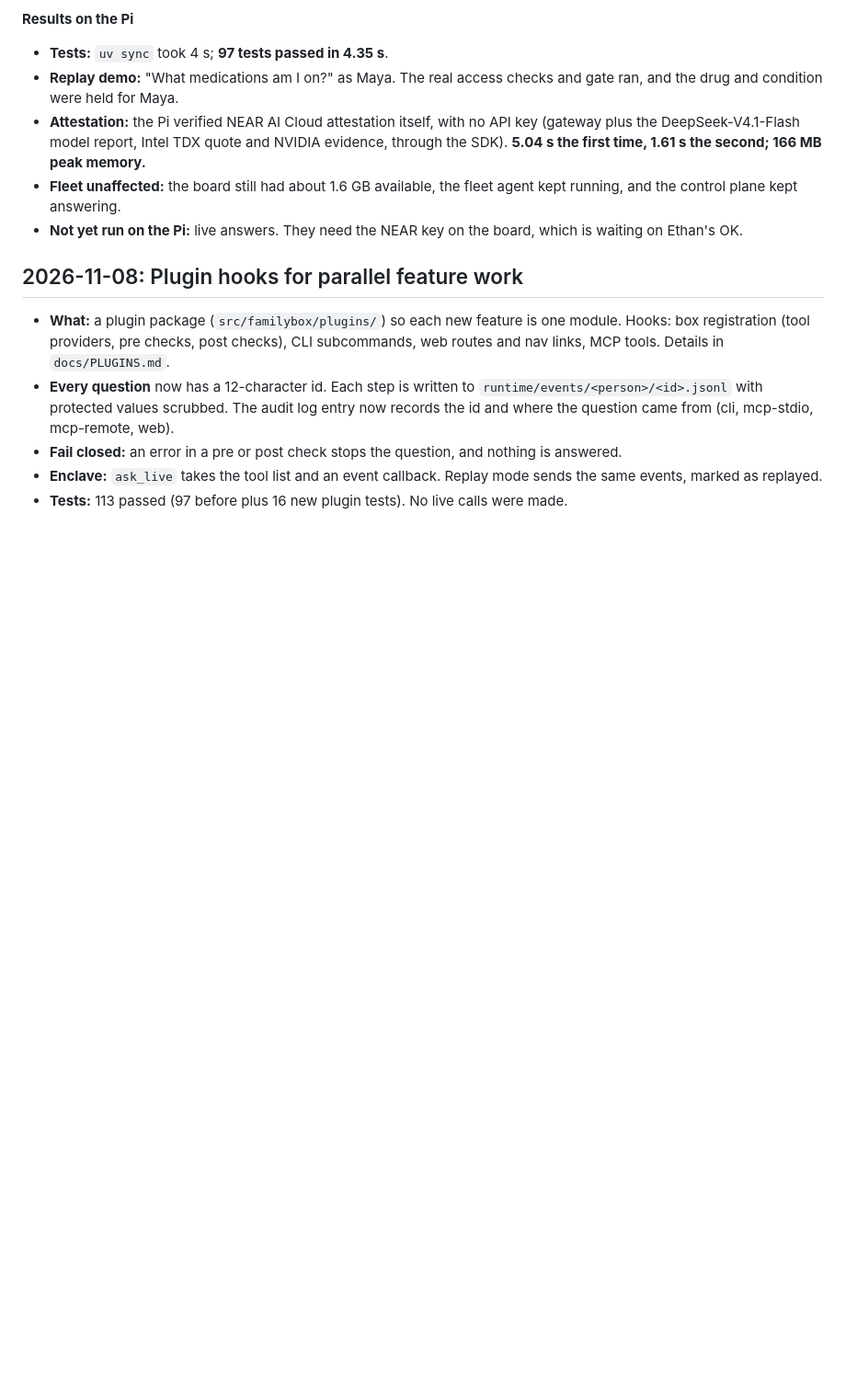
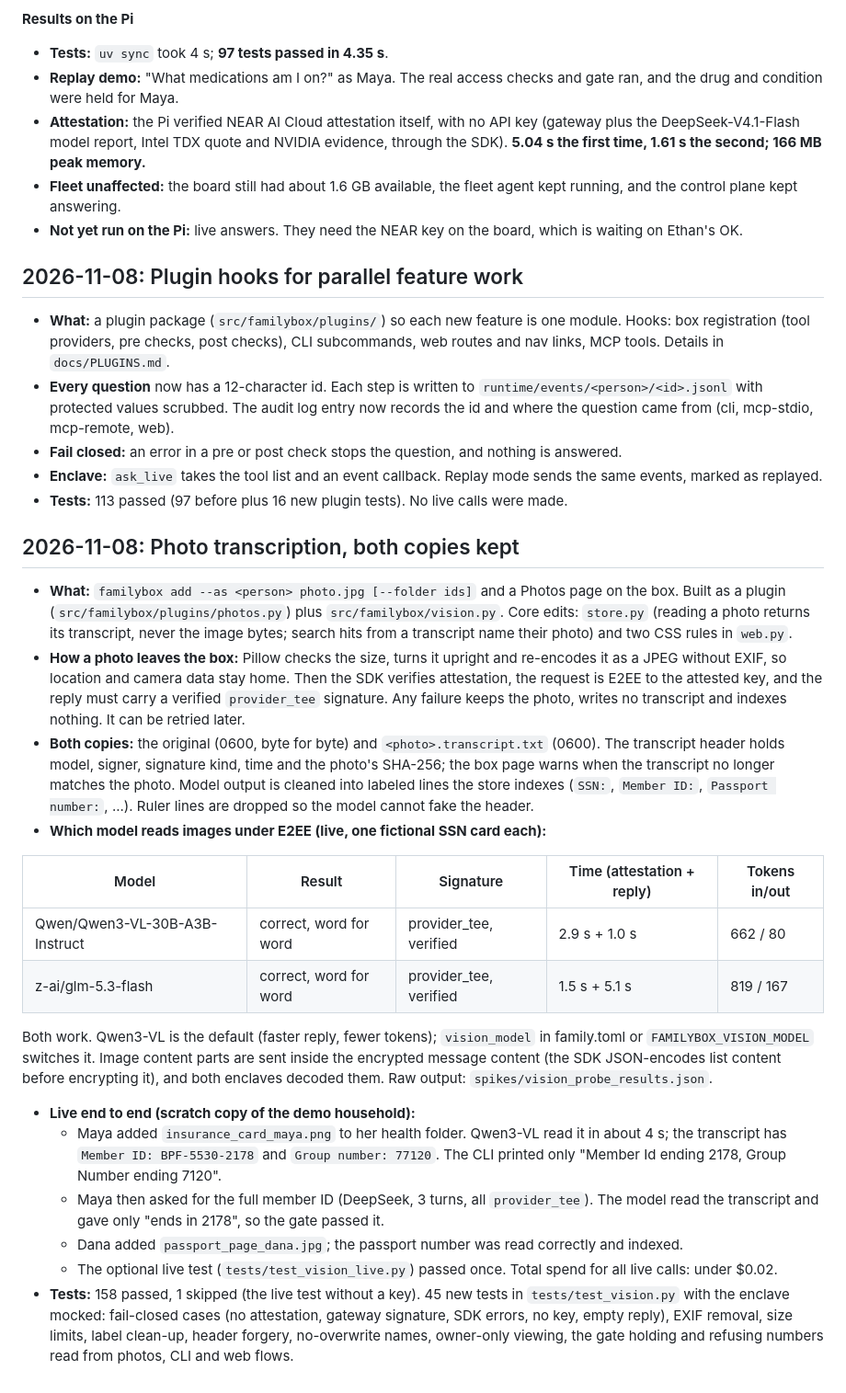
Before and after one commit to Ethan-Castro/familybox, a Markdown page: docs/BUILD_LOG.md, the part around the change. Shown at 92% size. GitHub-like rendering; blank space fills up the shorter version.

```diff
--- a/docs/BUILD_LOG.md
+++ b/docs/BUILD_LOG.md
@@ -82,3 +82,23 @@ Installed through the fleet control plane's exec jobs, with no SSH (`scripts/fle
 - **Fail closed:** an error in a pre or post check stops the question, and nothing is answered.
 - **Enclave:** `ask_live` takes the tool list and an event callback. Replay mode sends the same events, marked as replayed.
 - **Tests:** 113 passed (97 before plus 16 new plugin tests). No live calls were made.
+
+## 2026-11-08: Photo transcription, both copies kept
+
+- **What:** `familybox add --as <person> photo.jpg [--folder ids]` and a Photos page on the box. Built as a plugin (`src/familybox/plugins/photos.py`) plus `src/familybox/vision.py`. Core edits: `store.py` (reading a photo returns its transcript, never the image bytes; search hits from a transcript name their photo) and two CSS rules in `web.py`.
+- **How a photo leaves the box:** Pillow checks the size, turns it upright and re-encodes it as a JPEG without EXIF, so location and camera data stay home. Then the SDK verifies attestation, the request is E2EE to the attested key, and the reply must carry a verified `provider_tee` signature. Any failure keeps the photo, writes no transcript and indexes nothing. It can be retried later.
+- **Both copies:** the original (0600, byte for byte) and `<photo>.transcript.txt` (0600). The transcript header holds model, signer, signature kind, time and the photo's SHA-256; the box page warns when the transcript no longer matches the photo. Model output is cleaned into labeled lines the store indexes (`SSN:`, `Member ID:`, `Passport number:`, ...). Ruler lines are dropped so the model cannot fake the header.
+- **Which model reads images under E2EE (live, one fictional SSN card each):**
+
+| Model | Result | Signature | Time (attestation + reply) | Tokens in/out |
+|---|---|---|---|---|
+| Qwen/Qwen3-VL-30B-A3B-Instruct | correct, word for word | provider_tee, verified | 2.9 s + 1.0 s | 662 / 80 |
+| z-ai/glm-5.3-flash | correct, word for word | provider_tee, verified | 1.5 s + 5.1 s | 819 / 167 |
+
+  Both work. Qwen3-VL is the default (faster reply, fewer tokens); `vision_model` in family.toml or `FAMILYBOX_VISION_MODEL` switches it. Image content parts are sent inside the encrypted message content (the SDK JSON-encodes list content before encrypting it), and both enclaves decoded them. Raw output: `spikes/vision_probe_results.json`.
+- **Live end to end (scratch copy of the demo household):**
+  - Maya added `insurance_card_maya.png` to her health folder. Qwen3-VL read it in about 4 s; the transcript has `Member ID: BPF-5530-2178` and `Group number: 77120`. The CLI printed only "Member Id ending 2178, Group Number ending 7120".
+  - Maya then asked for the full member ID (DeepSeek, 3 turns, all `provider_tee`). The model read the transcript and gave only "ends in 2178", so the gate passed it.
+  - Dana added `passport_page_dana.jpg`; the passport number was read correctly and indexed.
+  - The optional live test (`tests/test_vision_live.py`) passed once. Total spend for all live calls: under $0.02.
+- **Tests:** 158 passed, 1 skipped (the live test without a key). 45 new tests in `tests/test_vision.py` with the enclave mocked: fail-closed cases (no attestation, gateway signature, SDK errors, no key, empty reply), EXIF removal, size limits, label clean-up, header forgery, no-overwrite names, owner-only viewing, the gate holding and refusing numbers read from photos, CLI and web flows.
```
Also changed, not shown: README.md (+10 -1 lines), demo/photos/insurance_card_maya.png (added), demo/photos/passport_page_dana.jpg (added), demo/photos/ssn_card_jordan.png (added), 11 other files.
